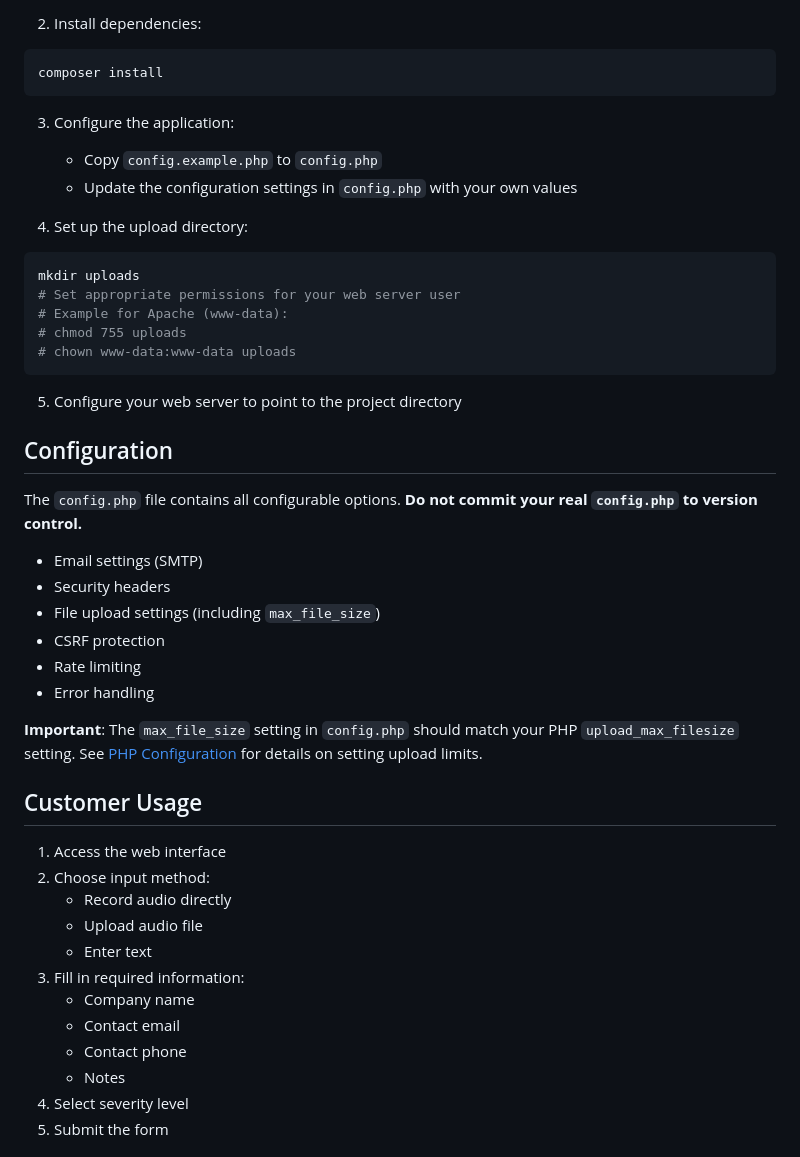
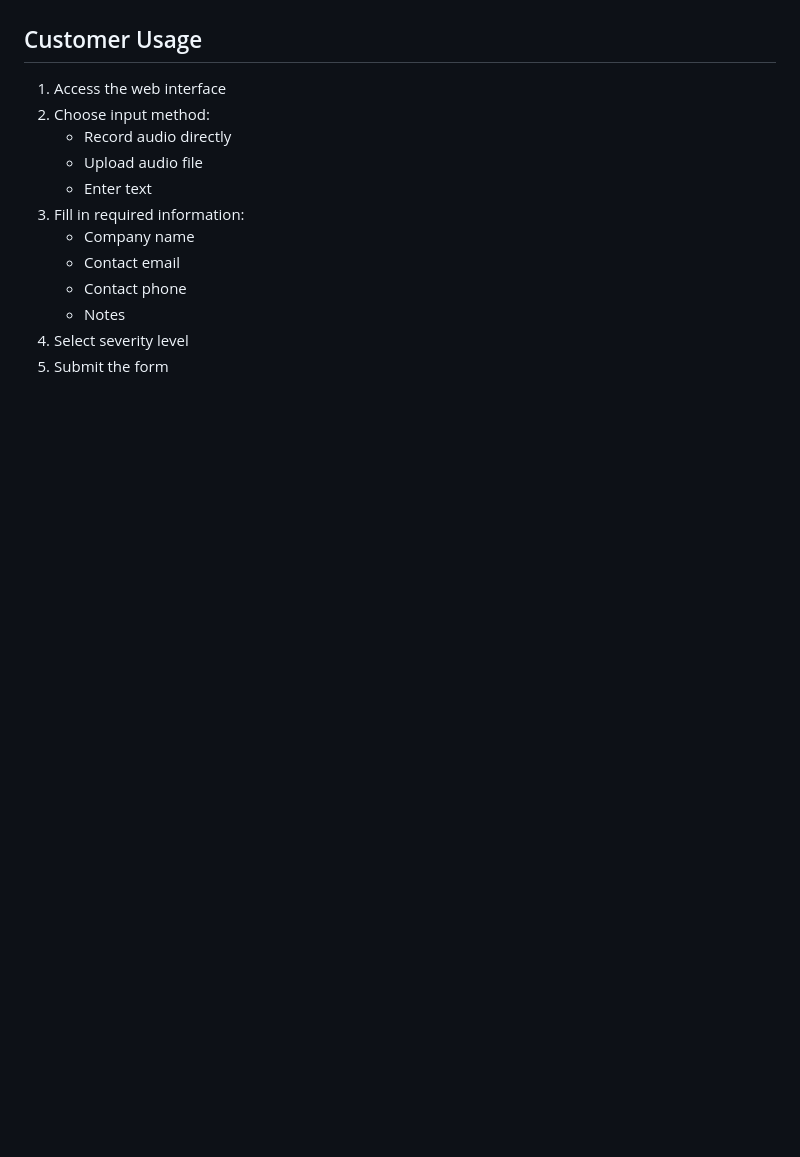
Before and after one commit to Monstertov/msp-voice-portal, a Markdown page: README.md, the part around the change printed below. GitHub-like rendering; blank space fills up the shorter version.

````diff
--- a/README.md
+++ b/README.md
@@ -142,35 +79,3 @@ cd [repository-name]
-2. Install dependencies:
-```bash
-composer install
-```
-
-3. Configure the application:
-   - Copy `config.example.php` to `config.php`
-   - Update the configuration settings in `config.php` with your own values
-
-4. Set up the upload directory:
-```bash
-mkdir uploads
-# Set appropriate permissions for your web server user
-# Example for Apache (www-data):
-# chmod 755 uploads
-# chown www-data:www-data uploads
-```
-
-5. Configure your web server to point to the project directory
-
-## Configuration
-
-The `config.php` file contains all configurable options. **Do not commit your real `config.php` to version control.**
-
-- Email settings (SMTP)
-- Security headers
-- File upload settings (including `max_file_size`)
-- CSRF protection
-- Rate limiting
-- Error handling
-
-**Important**: The `max_file_size` setting in `config.php` should match your PHP `upload_max_filesize` setting. See [PHP Configuration](#php-configuration) for details on setting upload limits.
 
 ## Customer Usage
 
````
Also changed, not shown: other parts of README.md (+6 -69 lines), INSTALL.md (added, +173 -0 lines).
